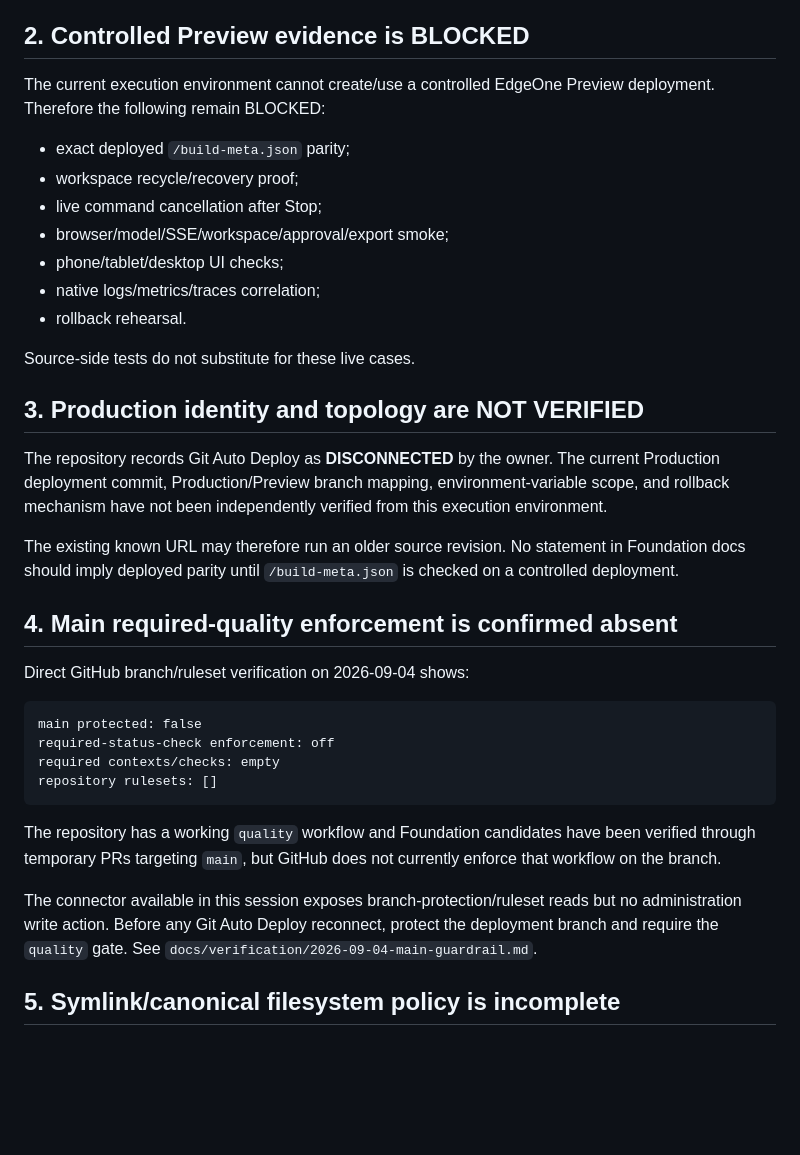
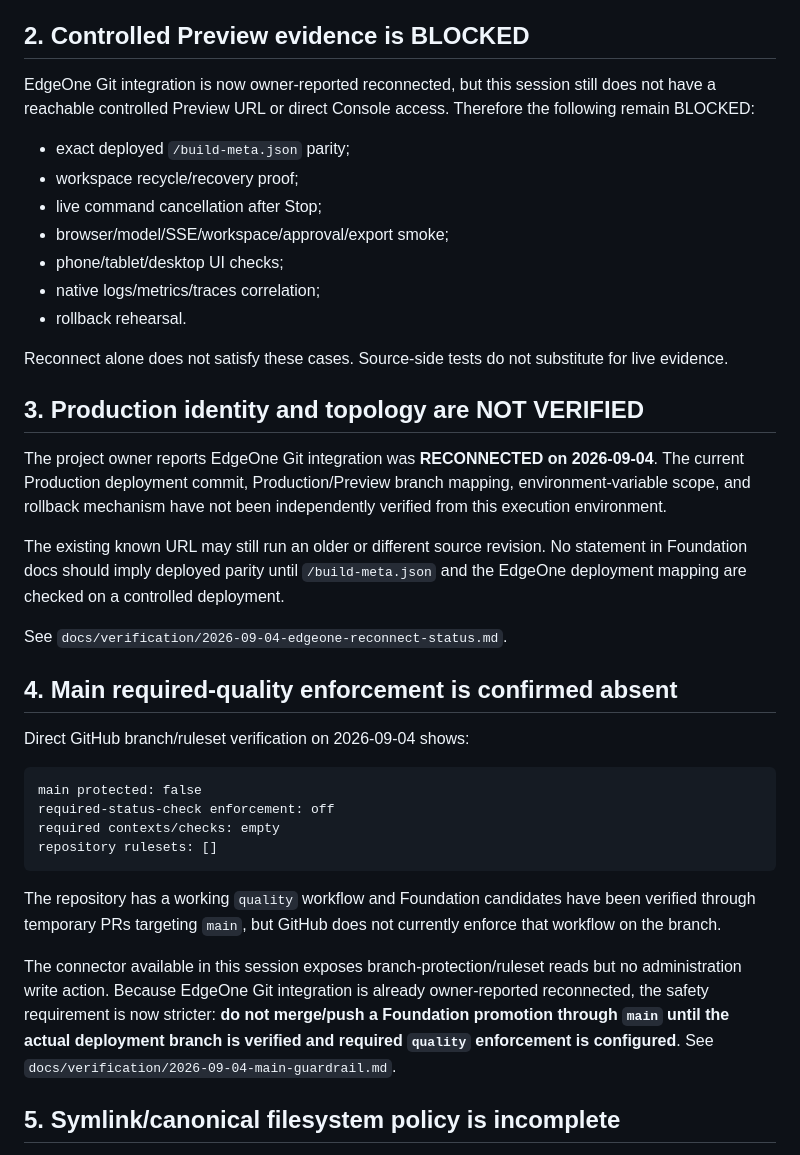
Before and after one commit to thanhhaixn92/PQG-Harness, a Markdown page: docs/release/KNOWN_LIMITATIONS.md, the part around the change. Drawn GitHub-style; blank space fills up the shorter version.

Commit message:
docs: update reconnect limitations

```diff
--- a/docs/release/KNOWN_LIMITATIONS.md
+++ b/docs/release/KNOWN_LIMITATIONS.md
@@ -12,7 +12,7 @@ Do not assume the deployment is private. If the outer platform boundary is insuf
 
 ## 2. Controlled Preview evidence is BLOCKED
 
-The current execution environment cannot create/use a controlled EdgeOne Preview deployment. Therefore the following remain BLOCKED:
+EdgeOne Git integration is now owner-reported reconnected, but this session still does not have a reachable controlled Preview URL or direct Console access. Therefore the following remain BLOCKED:
 
 - exact deployed `/build-meta.json` parity;
 - workspace recycle/recovery proof;
@@ -22,13 +22,15 @@ The current execution environment cannot create/use a controlled EdgeOne Preview
 - native logs/metrics/traces correlation;
 - rollback rehearsal.
 
-Source-side tests do not substitute for these live cases.
+Reconnect alone does not satisfy these cases. Source-side tests do not substitute for live evidence.
 
 ## 3. Production identity and topology are NOT VERIFIED
 
-The repository records Git Auto Deploy as **DISCONNECTED** by the owner. The current Production deployment commit, Production/Preview branch mapping, environment-variable scope, and rollback mechanism have not been independently verified from this execution environment.
+The project owner reports EdgeOne Git integration was **RECONNECTED on 2026-09-04**. The current Production deployment commit, Production/Preview branch mapping, environment-variable scope, and rollback mechanism have not been independently verified from this execution environment.
 
-The existing known URL may therefore run an older source revision. No statement in Foundation docs should imply deployed parity until `/build-meta.json` is checked on a controlled deployment.
+The existing known URL may still run an older or different source revision. No statement in Foundation docs should imply deployed parity until `/build-meta.json` and the EdgeOne deployment mapping are checked on a controlled deployment.
+
+See `docs/verification/2026-09-04-edgeone-reconnect-status.md`.
 
 ## 4. Main required-quality enforcement is confirmed absent
 
@@ -43,7 +45,7 @@ repository rulesets: []
 
 The repository has a working `quality` workflow and Foundation candidates have been verified through temporary PRs targeting `main`, but GitHub does not currently enforce that workflow on the branch.
 
-The connector available in this session exposes branch-protection/ruleset reads but no administration write action. Before any Git Auto Deploy reconnect, protect the deployment branch and require the `quality` gate. See `docs/verification/2026-09-04-main-guardrail.md`.
+The connector available in this session exposes branch-protection/ruleset reads but no administration write action. Because EdgeOne Git integration is already owner-reported reconnected, the safety requirement is now stricter: **do not merge/push a Foundation promotion through `main` until the actual deployment branch is verified and required `quality` enforcement is configured**. See `docs/verification/2026-09-04-main-guardrail.md`.
 
 ## 5. Symlink/canonical filesystem policy is incomplete
 
```
